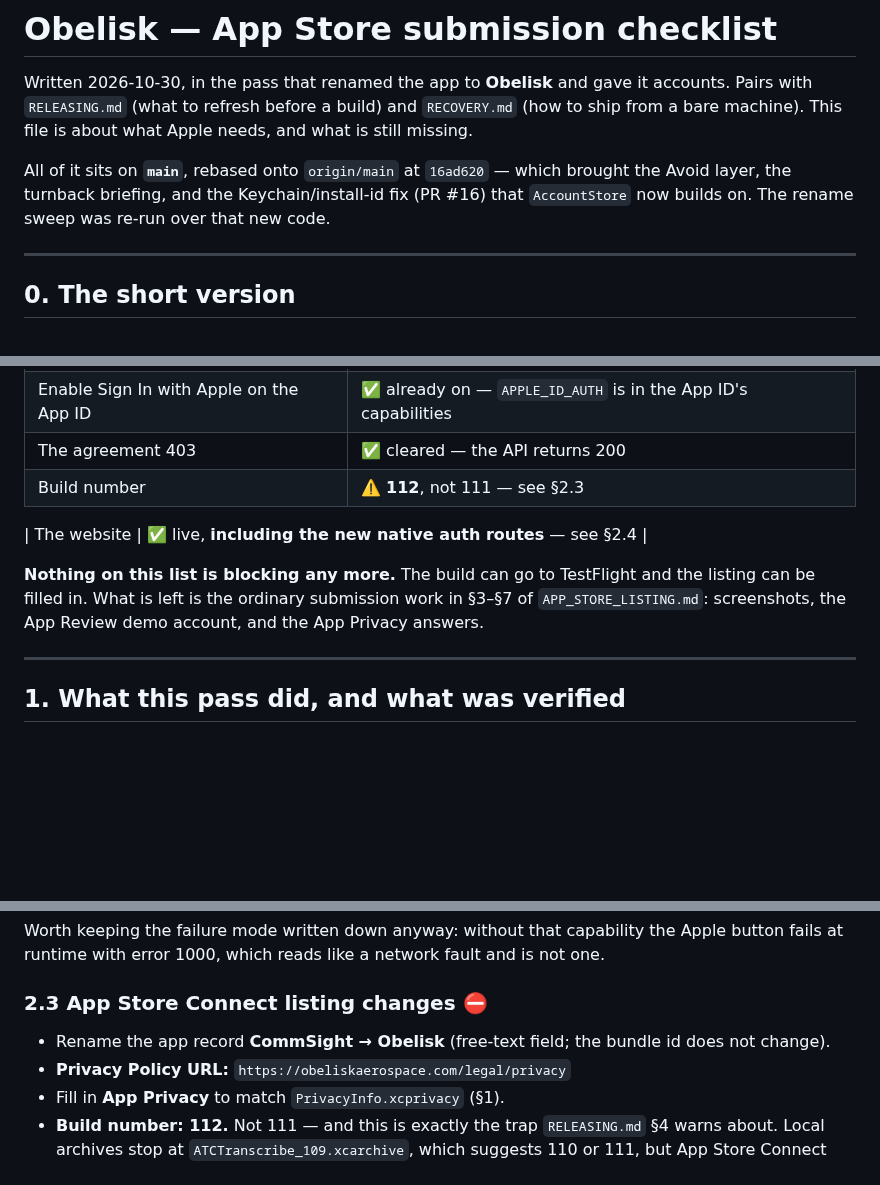
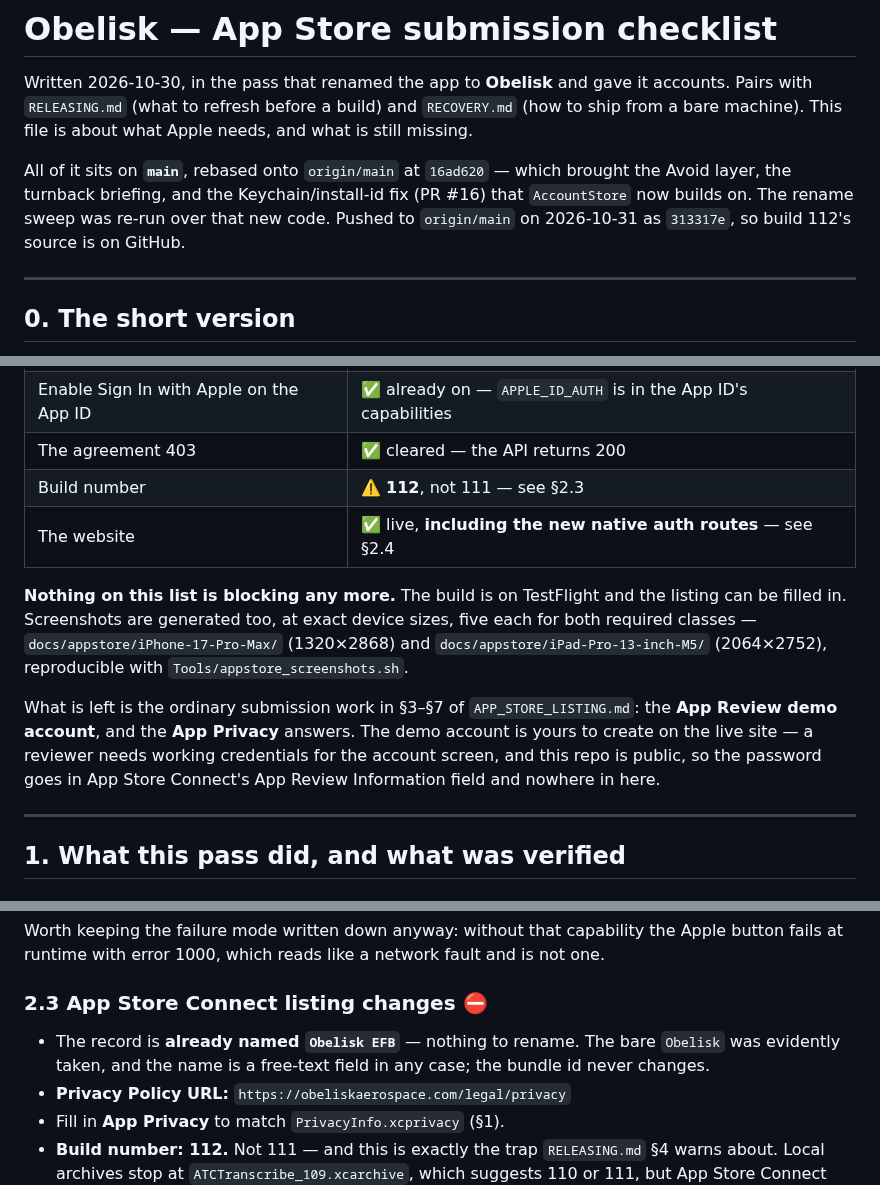
Before and after one commit to lawgorithims/ATC_Transcriptions, a Markdown page: ios/APP_STORE_SUBMISSION.md, 3 parts joined by grey strips. Rendered like a GitHub page; blank space fills up the shorter version.

Commit message:
The submission checklist still asked for a rename already done
Two things in it had gone stale between writing and shipping. It told you to
rename the App Store Connect record CommSight -> Obelisk, which §0 of the same
file already reported as done — the record is Obelisk EFB. And it listed
screenshots as outstanding; both sets exist now, so it says where they are and
what regenerates them.

Also records that the series is pushed, which is what makes build 112's source
findable, and that the demo account password belongs in App Store Connect
rather than in this public repo.

Co-Authored-By: Claude Opus 5 <noreply@anthropic.com>

```diff
--- a/ios/APP_STORE_SUBMISSION.md
+++ b/ios/APP_STORE_SUBMISSION.md
@@ -6,7 +6,8 @@ bare machine). This file is about what Apple needs, and what is still missing.
 
 All of it sits on **`main`**, rebased onto `origin/main` at `16ad620` — which brought the Avoid
 layer, the turnback briefing, and the Keychain/install-id fix (PR #16) that `AccountStore` now
-builds on. The rename sweep was re-run over that new code.
+builds on. The rename sweep was re-run over that new code. Pushed to `origin/main` on 2026-10-31
+as `313317e`, so build 112's source is on GitHub.
 
 ---
 
@@ -22,12 +23,17 @@ is already done:
 | Enable Sign In with Apple on the App ID | ✅ already on — `APPLE_ID_AUTH` is in the App ID's capabilities |
 | The agreement 403 | ✅ cleared — the API returns 200 |
 | Build number | ⚠️ **112**, not 111 — see §2.3 |
-
 | The website | ✅ live, **including the new native auth routes** — see §2.4 |
 
-**Nothing on this list is blocking any more.** The build can go to TestFlight and the listing can
-be filled in. What is left is the ordinary submission work in §3–§7 of `APP_STORE_LISTING.md`:
-screenshots, the App Review demo account, and the App Privacy answers.
+**Nothing on this list is blocking any more.** The build is on TestFlight and the listing can be
+filled in. Screenshots are generated too, at exact device sizes, five each for both required
+classes — `docs/appstore/iPhone-17-Pro-Max/` (1320×2868) and `docs/appstore/iPad-Pro-13-inch-M5/`
+(2064×2752), reproducible with `Tools/appstore_screenshots.sh`.
+
+What is left is the ordinary submission work in §3–§7 of `APP_STORE_LISTING.md`: the **App Review
+demo account**, and the **App Privacy** answers. The demo account is yours to create on the live
+site — a reviewer needs working credentials for the account screen, and this repo is public, so
+the password goes in App Store Connect's App Review Information field and nowhere in here.
 
 ---
 
@@ -247,7 +253,8 @@ at runtime with error 1000, which reads like a network fault and is not one.
 
 ### 2.3 App Store Connect listing changes ⛔
 
-- Rename the app record **CommSight → Obelisk** (free-text field; the bundle id does not change).
+- The record is **already named `Obelisk EFB`** — nothing to rename. The bare `Obelisk` was
+  evidently taken, and the name is a free-text field in any case; the bundle id never changes.
 - **Privacy Policy URL:** `https://obeliskaerospace.com/legal/privacy`
 - Fill in **App Privacy** to match `PrivacyInfo.xcprivacy` (§1).
 - **Build number: 112.** Not 111 — and this is exactly the trap `RELEASING.md` §4 warns about.
```
